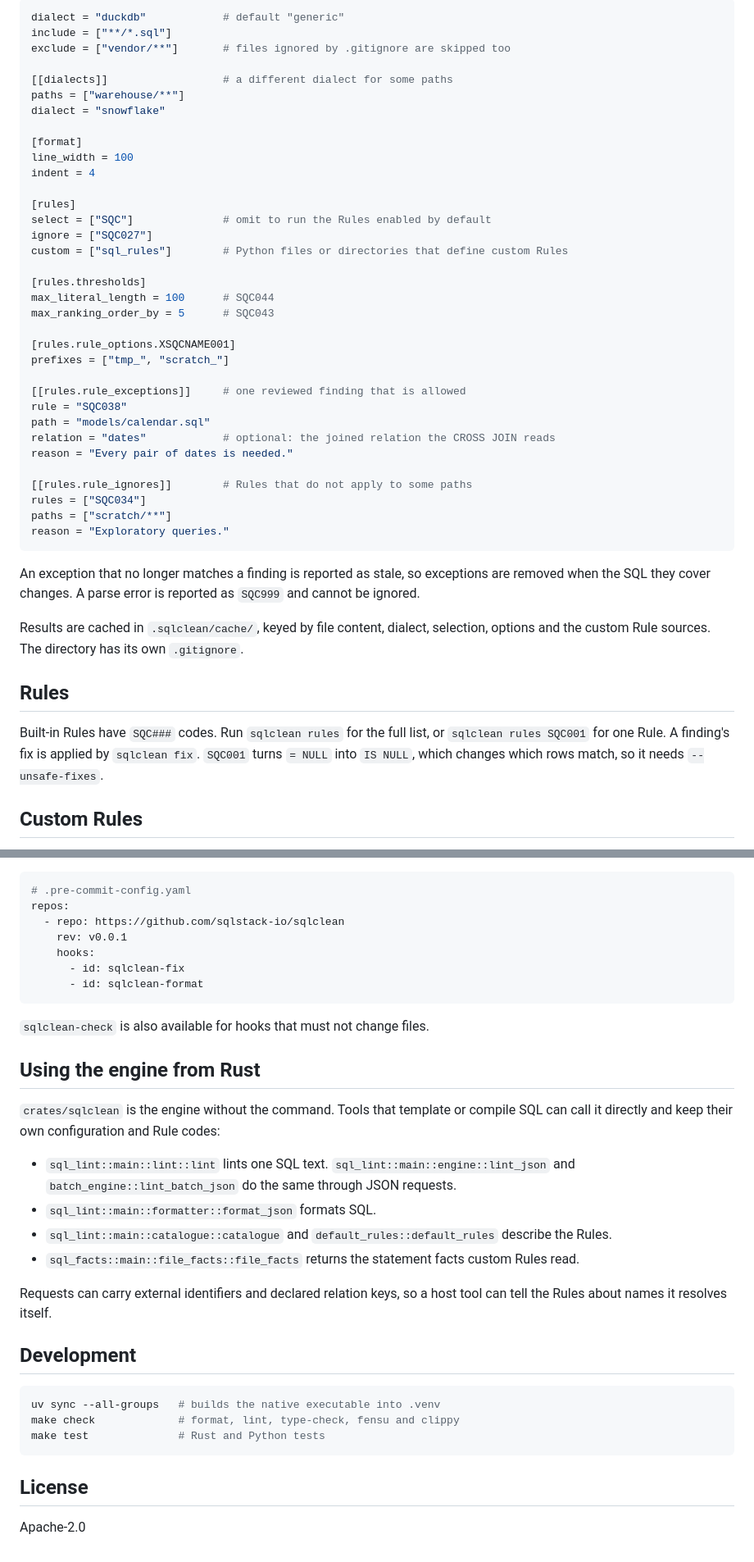
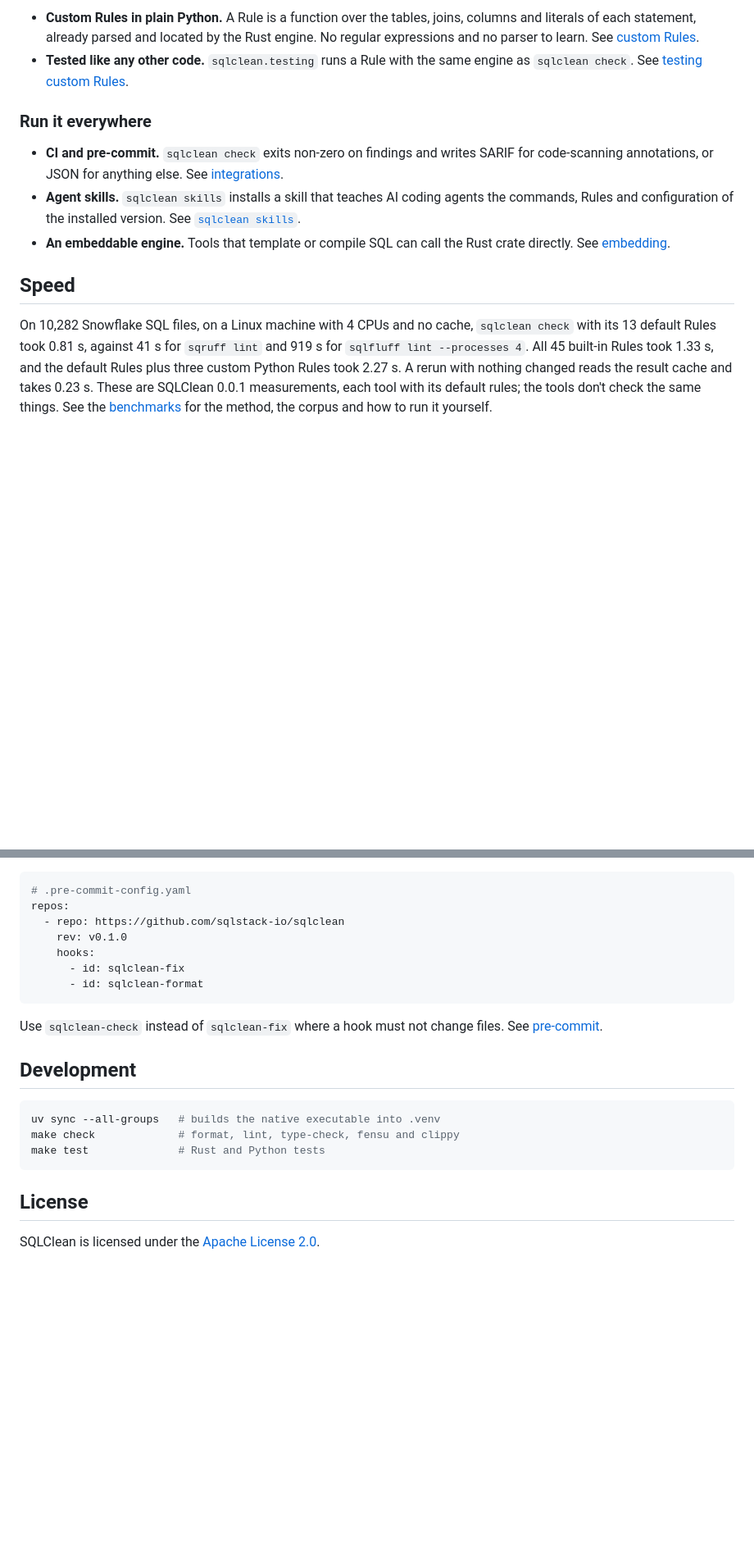
Before and after one commit to sqlstack-io/sqlclean, a Markdown page: README.md, 2 parts joined by grey strips. Shown at 82% size. Drawn GitHub-style; blank space fills up the shorter version.

````diff
--- a/README.md
+++ b/README.md
@@ -57,52 +64,28 @@ with `--config`. Paths in it are relative to the file's directory.
 
-```toml
-dialect = "duckdb"            # default "generic"
-include = ["**/*.sql"]
-exclude = ["vendor/**"]       # files ignored by .gitignore are skipped too
+- **Custom Rules in plain Python.** A Rule is a function over the tables, joins, columns and
+  literals of each statement, already parsed and located by the Rust engine. No regular
+  expressions and no parser to learn. See [custom Rules](https://sqlclean.io/docs/custom-rules/overview/).
+- **Tested like any other code.** `sqlclean.testing` runs a Rule with the same engine as
+  `sqlclean check`. See [testing custom Rules](https://sqlclean.io/docs/custom-rules/testing/).
 
-[[dialects]]                  # a different dialect for some paths
-paths = ["warehouse/**"]
-dialect = "snowflake"
+### Run it everywhere
 
-[format]
-line_width = 100
-indent = 4
+- **CI and pre-commit.** `sqlclean check` exits non-zero on findings and writes SARIF for
+  code-scanning annotations, or JSON for anything else. See
+  [integrations](https://sqlclean.io/docs/integrations/).
+- **Agent skills.** `sqlclean skills` installs a skill that teaches AI coding agents the commands,
+  Rules and configuration of the installed version. See
+  [`sqlclean skills`](https://sqlclean.io/docs/cli/skills/).
+- **An embeddable engine.** Tools that template or compile SQL can call the Rust crate directly.
+  See [embedding](https://sqlclean.io/docs/embedding/).
 
-[rules]
-select = ["SQC"]              # omit to run the Rules enabled by default
-ignore = ["SQC027"]
-custom = ["sql_rules"]        # Python files or directories that define custom Rules
+## Speed
 
-[rules.thresholds]
-max_literal_length = 100      # SQC044
-max_ranking_order_by = 5      # SQC043
+On 10,282 Snowflake SQL files, on a Linux machine with 4 CPUs and no cache, `sqlclean check` with
+its 13 default Rules took 0.81 s, against 41 s for `sqruff lint` and 919 s for
+`sqlfluff lint --processes 4`. All 45 built-in Rules took 1.33 s, and the default Rules plus three
+custom Python Rules took 2.27 s. A rerun with nothing changed reads the result cache and takes
+0.23 s. These are SQLClean 0.0.1 measurements, each tool with its default rules; the tools don't
+check the same things. See the [benchmarks](https://sqlclean.io/docs/benchmarks/) for the method,
+the corpus and how to run it yourself.
 
-[rules.rule_options.XSQCNAME001]
-prefixes = ["tmp_", "scratch_"]
-
-[[rules.rule_exceptions]]     # one reviewed finding that is allowed
-rule = "SQC038"
-path = "models/calendar.sql"
-relation = "dates"            # optional: the joined relation the CROSS JOIN reads
-reason = "Every pair of dates is needed."
-
-[[rules.rule_ignores]]        # Rules that do not apply to some paths
-rules = ["SQC034"]
-paths = ["scratch/**"]
-reason = "Exploratory queries."
-```
-
-An exception that no longer matches a finding is reported as stale, so exceptions are removed
-when the SQL they cover changes. A parse error is reported as `SQC999` and cannot be ignored.
-
-Results are cached in `.sqlclean/cache/`, keyed by file content, dialect, selection, options and
-the custom Rule sources. The directory has its own `.gitignore`.
-
-## Rules
-
-Built-in Rules have `SQC###` codes. Run `sqlclean rules` for the full list, or
-`sqlclean rules SQC001` for one Rule. A finding's fix is applied by `sqlclean fix`. `SQC001` turns
-`= NULL` into `IS NULL`, which changes which rows match, so it needs `--unsafe-fixes`.
-
-## Custom Rules
-
@@ -202,27 +95,14 @@ and `--output-format json` produces one for other integrations. Editors can run
 # .pre-commit-config.yaml
 repos:
   - repo: https://github.com/sqlstack-io/sqlclean
-    rev: v0.0.1
+    rev: v0.1.0
     hooks:
       - id: sqlclean-fix
       - id: sqlclean-format
 ```
 
-`sqlclean-check` is also available for hooks that must not change files.
-
-## Using the engine from Rust
-
-`crates/sqlclean` is the engine without the command. Tools that template or compile SQL can call
-it directly and keep their own configuration and Rule codes:
-
-- `sql_lint::main::lint::lint` lints one SQL text. `sql_lint::main::engine::lint_json` and
-  `batch_engine::lint_batch_json` do the same through JSON requests.
-- `sql_lint::main::formatter::format_json` formats SQL.
-- `sql_lint::main::catalogue::catalogue` and `default_rules::default_rules` describe the Rules.
-- `sql_facts::main::file_facts::file_facts` returns the statement facts custom Rules read.
-
-Requests can carry external identifiers and declared relation keys, so a host tool can tell the
-Rules about names it resolves itself.
+Use `sqlclean-check` instead of `sqlclean-fix` where a hook must not change files. See
+[pre-commit](https://sqlclean.io/docs/integrations/#pre-commit).
 
 ## Development
 
@@ -234,4 +114,5 @@ make test              # Rust and Python tests
 
 ## License
 
-Apache-2.0
+SQLClean is licensed under the
+[Apache License 2.0](https://github.com/sqlstack-io/sqlclean/blob/main/LICENSE).
````
Also changed, not shown: other parts of README.md (+38 -121 lines).
